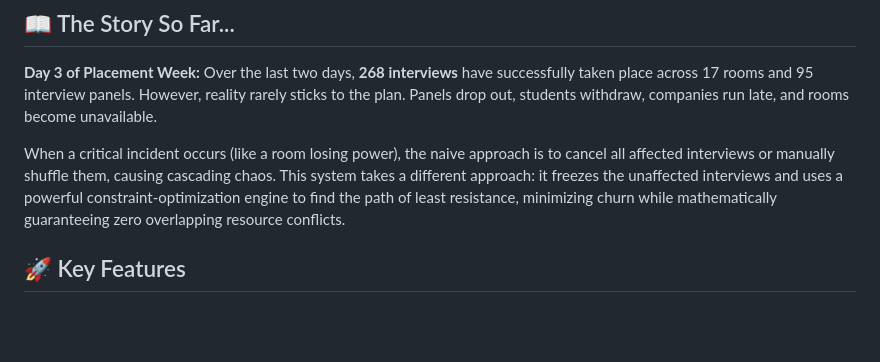
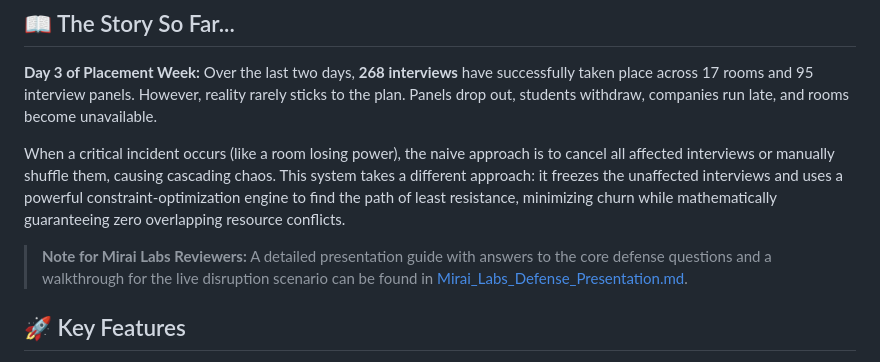
Before and after one commit to prajwal-2201/Placement-Administration, a Markdown page: README.md, the part around the change. GitHub-like rendering; blank space fills up the shorter version.

Commit message:
Add Mirai Labs defense presentation and README link

```diff
--- a/README.md
+++ b/README.md
@@ -7,6 +7,8 @@ An advanced constraint-optimized scheduling and dynamic replanning system built
 **Day 3 of Placement Week:** Over the last two days, **268 interviews** have successfully taken place across 17 rooms and 95 interview panels. However, reality rarely sticks to the plan. Panels drop out, students withdraw, companies run late, and rooms become unavailable.
 
 When a critical incident occurs (like a room losing power), the naive approach is to cancel all affected interviews or manually shuffle them, causing cascading chaos. This system takes a different approach: it freezes the unaffected interviews and uses a powerful constraint-optimization engine to find the path of least resistance, minimizing churn while mathematically guaranteeing zero overlapping resource conflicts.
+
+> **Note for Mirai Labs Reviewers:** A detailed presentation guide with answers to the core defense questions and a walkthrough for the live disruption scenario can be found in [Mirai_Labs_Defense_Presentation.md](./Mirai_Labs_Defense_Presentation.md).
 
 ## 🚀 Key Features
 
```
Also changed, not shown: Mirai_Labs_Defense_Presentation.md (added, +72 -0 lines).
